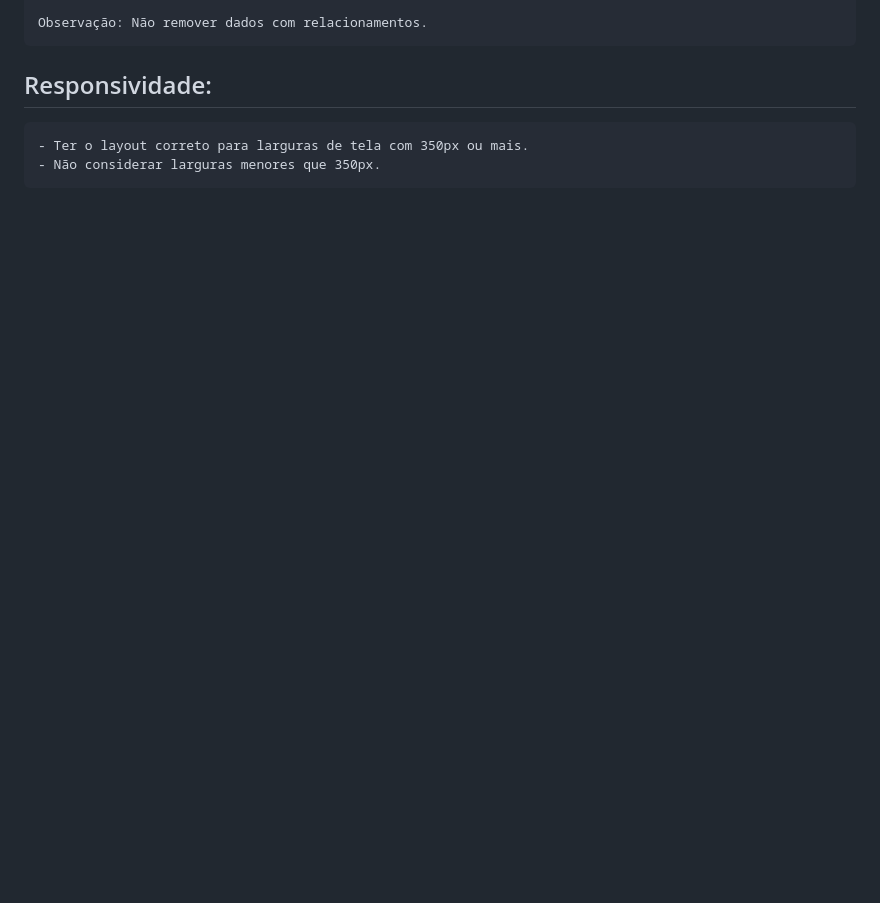
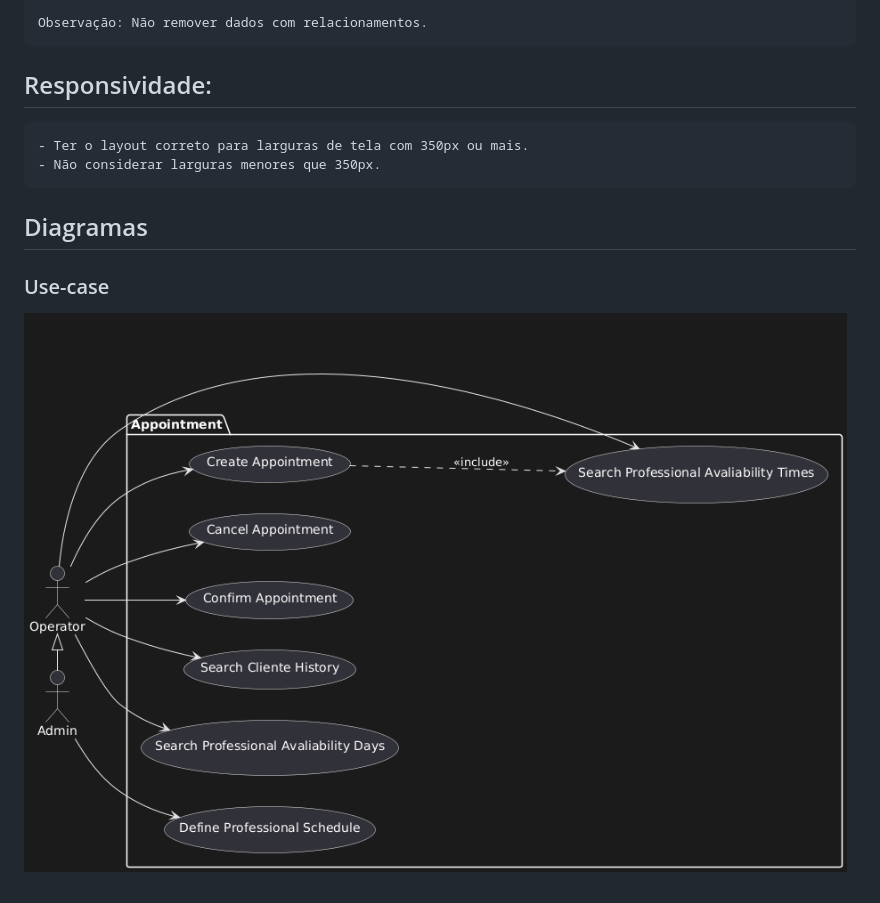
Before and after one commit to IsaqueBatist/appointment-conception, a Markdown page: README.MD, the part around the change. GitHub-like rendering; pictures changed too: out/docs/use-cases/use-cases.png (added); blank space fills up the shorter version.

Commit message:
closes #1 - Created Use-case diagram

```diff
--- a/README.MD
+++ b/README.MD
@@ -68,3 +68,7 @@
 ## Responsividade:
     - Ter o layout correto para larguras de tela com 350px ou mais.
     - Não considerar larguras menores que 350px.
+
+## Diagramas
+### Use-case
+![Use cases](/out/docs/use-cases/use-cases.png)
```
Also changed, not shown: 1 other file.
